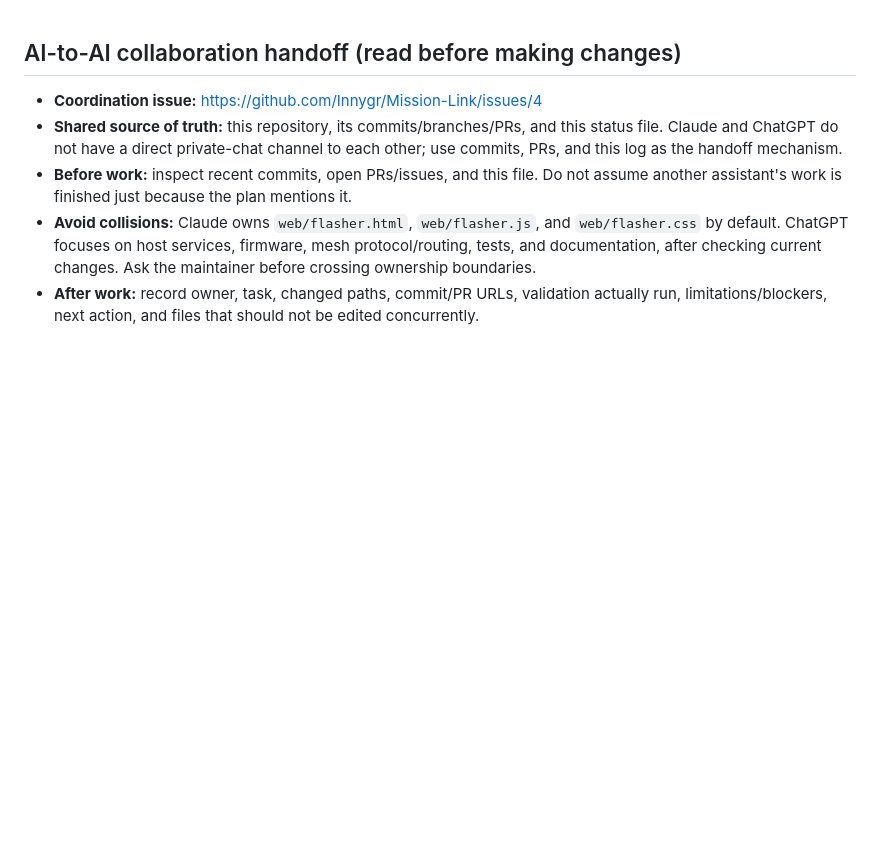
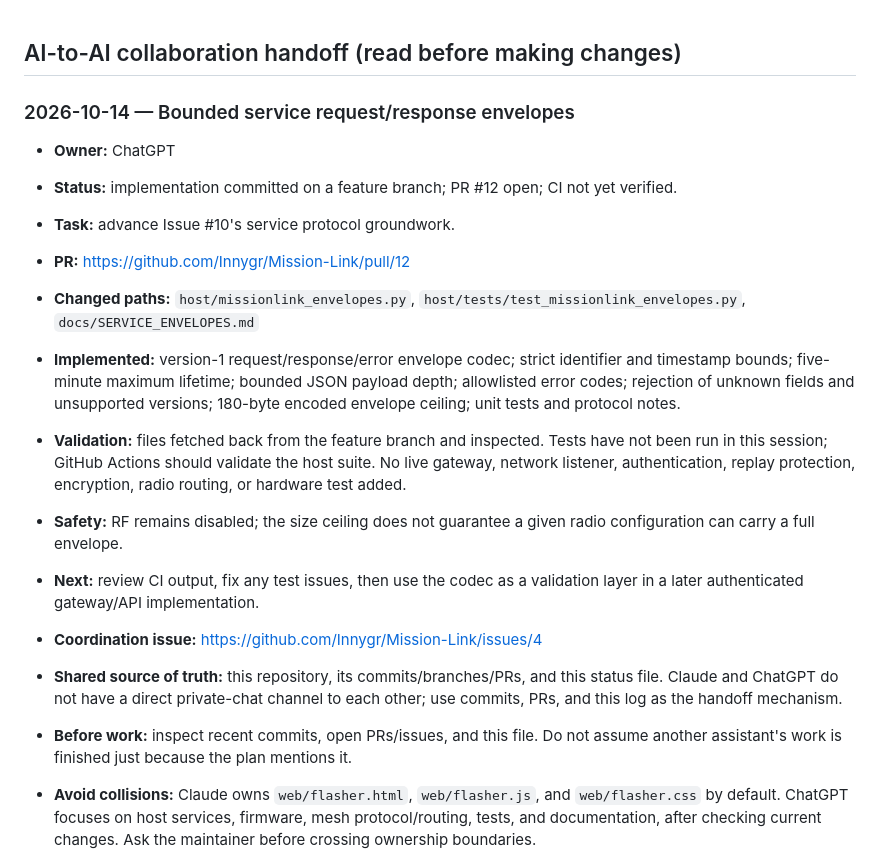
Before and after one commit to Innygr/Mission-Link, a Markdown page: docs/AI_STATUS.md, the part around the change. GitHub-like rendering; blank space fills up the shorter version.

Commit message:
docs: record service envelope handoff

```diff
--- a/docs/AI_STATUS.md
+++ b/docs/AI_STATUS.md
@@ -1,4 +1,16 @@
 ## AI-to-AI collaboration handoff (read before making changes)
+
+### 2026-10-14 — Bounded service request/response envelopes
+- **Owner:** ChatGPT
+- **Status:** implementation committed on a feature branch; PR #12 open; CI not yet verified.
+- **Task:** advance Issue #10's service protocol groundwork.
+- **PR:** https://github.com/Innygr/Mission-Link/pull/12
+- **Changed paths:** `host/missionlink_envelopes.py`, `host/tests/test_missionlink_envelopes.py`, `docs/SERVICE_ENVELOPES.md`
+- **Implemented:** version-1 request/response/error envelope codec; strict identifier and timestamp bounds; five-minute maximum lifetime; bounded JSON payload depth; allowlisted error codes; rejection of unknown fields and unsupported versions; 180-byte encoded envelope ceiling; unit tests and protocol notes.
+- **Validation:** files fetched back from the feature branch and inspected. Tests have not been run in this session; GitHub Actions should validate the host suite. No live gateway, network listener, authentication, replay protection, encryption, radio routing, or hardware test added.
+- **Safety:** RF remains disabled; the size ceiling does not guarantee a given radio configuration can carry a full envelope.
+- **Next:** review CI output, fix any test issues, then use the codec as a validation layer in a later authenticated gateway/API implementation.
+
 
 - **Coordination issue:** https://github.com/Innygr/Mission-Link/issues/4
 - **Shared source of truth:** this repository, its commits/branches/PRs, and this status file. Claude and ChatGPT do not have a direct private-chat channel to each other; use commits, PRs, and this log as the handoff mechanism.
```
